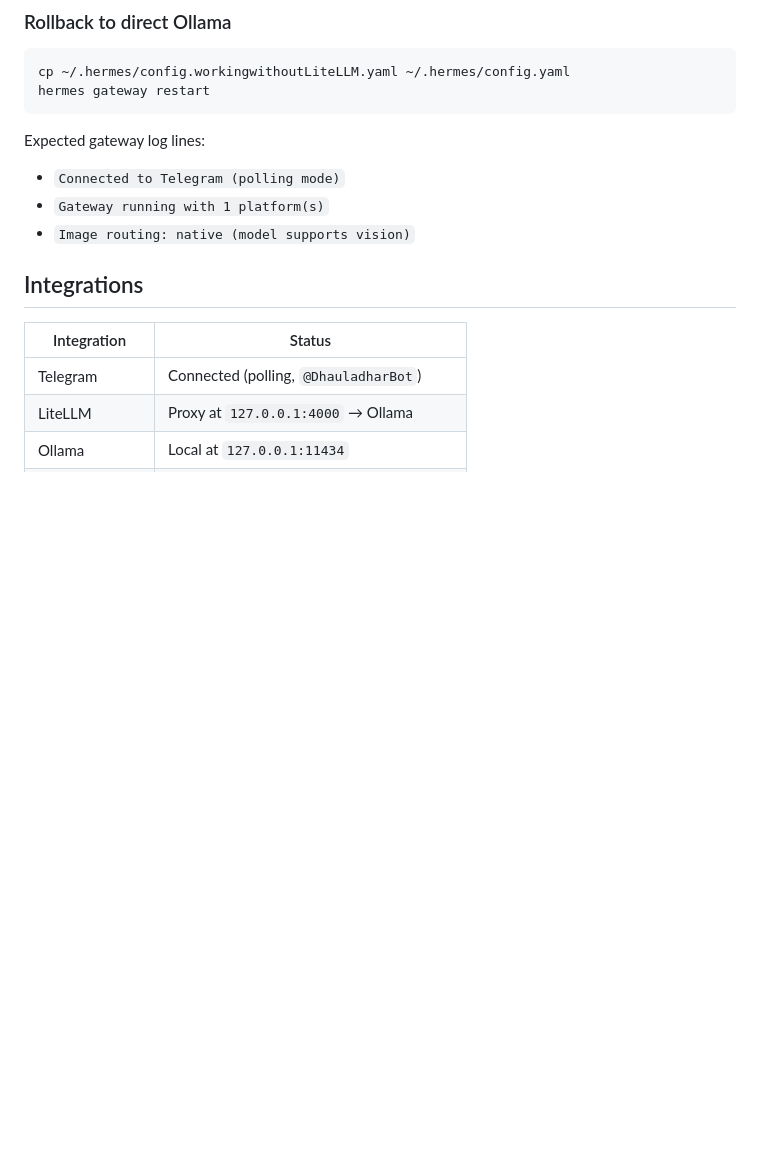
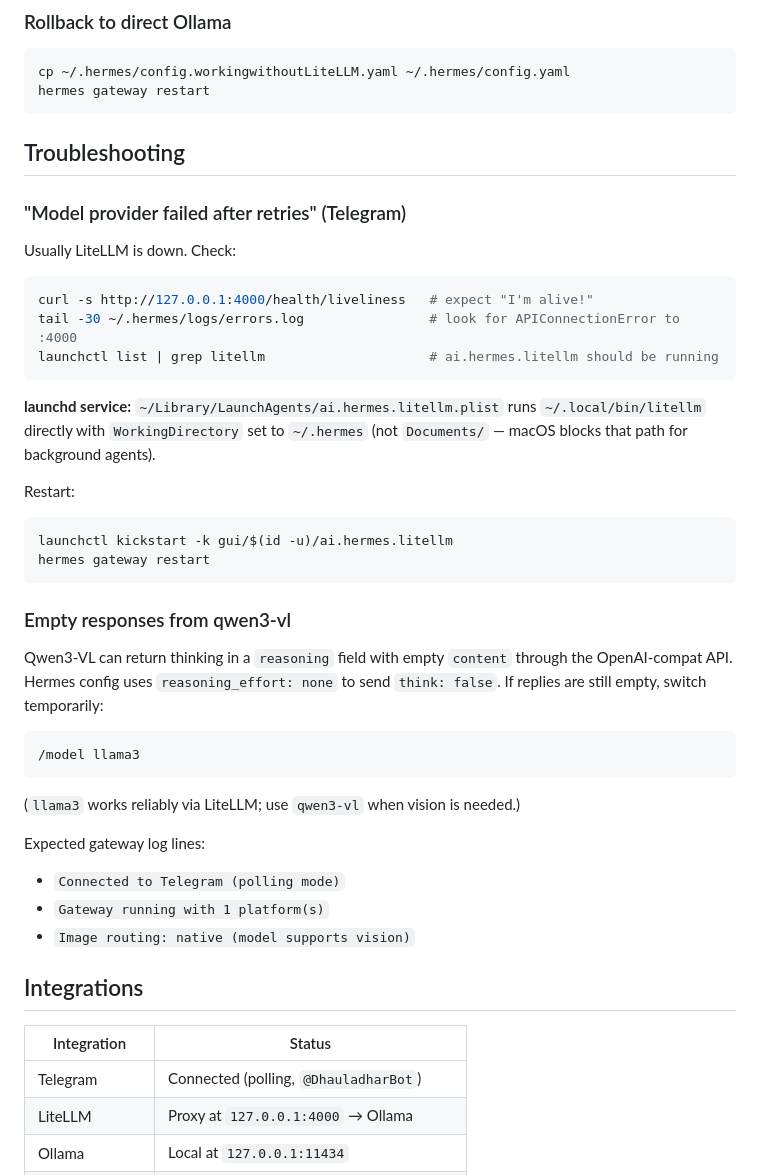
Before and after one commit to masquerade83/LocalAgents, a Markdown page: docs/HERMES_AGENT_TELEGRAM_OLLAMA.md, the part around the change. Rendered like a GitHub page; blank space fills up the shorter version.

Commit message:
Add Hermes LiteLLM troubleshooting for provider failures and empty qwen3-vl replies.
Co-authored-by: Cursor <cursoragent@cursor.com>

````diff
--- a/docs/HERMES_AGENT_TELEGRAM_OLLAMA.md
+++ b/docs/HERMES_AGENT_TELEGRAM_OLLAMA.md
@@ -149,6 +149,37 @@ cp ~/.hermes/config.workingwithoutLiteLLM.yaml ~/.hermes/config.yaml
 hermes gateway restart
 ```
 
+## Troubleshooting
+
+### "Model provider failed after retries" (Telegram)
+
+Usually LiteLLM is down. Check:
+
+```bash
+curl -s http://127.0.0.1:4000/health/liveliness   # expect "I'm alive!"
+tail -30 ~/.hermes/logs/errors.log                # look for APIConnectionError to :4000
+launchctl list | grep litellm                     # ai.hermes.litellm should be running
+```
+
+**launchd service:** `~/Library/LaunchAgents/ai.hermes.litellm.plist` runs `~/.local/bin/litellm` directly with `WorkingDirectory` set to `~/.hermes` (not `Documents/` — macOS blocks that path for background agents).
+
+Restart:
+
+```bash
+launchctl kickstart -k gui/$(id -u)/ai.hermes.litellm
+hermes gateway restart
+```
+
+### Empty responses from qwen3-vl
+
+Qwen3-VL can return thinking in a `reasoning` field with empty `content` through the OpenAI-compat API. Hermes config uses `reasoning_effort: none` to send `think: false`. If replies are still empty, switch temporarily:
+
+```
+/model llama3
+```
+
+(`llama3` works reliably via LiteLLM; use `qwen3-vl` when vision is needed.)
+
 Expected gateway log lines:
 
 - `Connected to Telegram (polling mode)`
````
